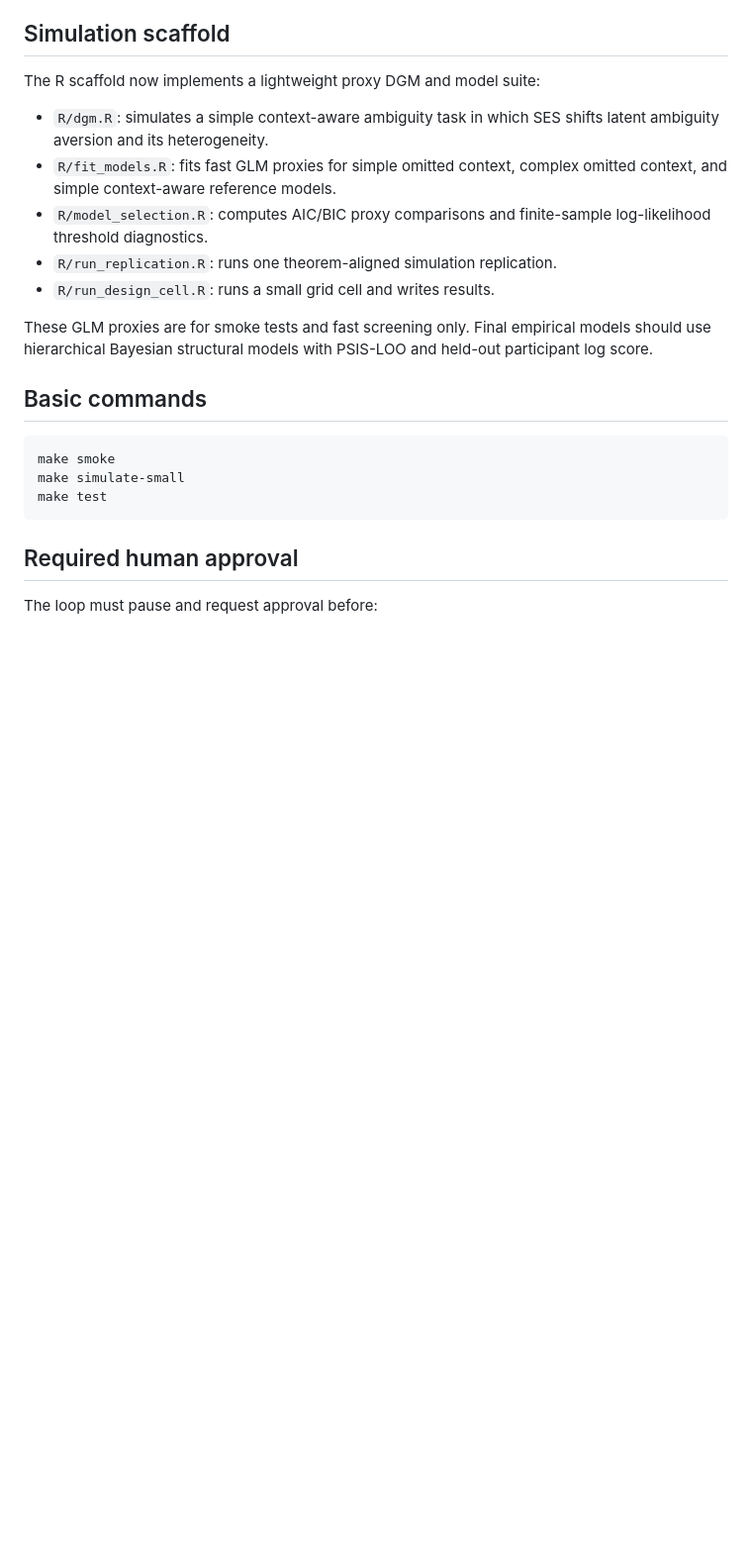
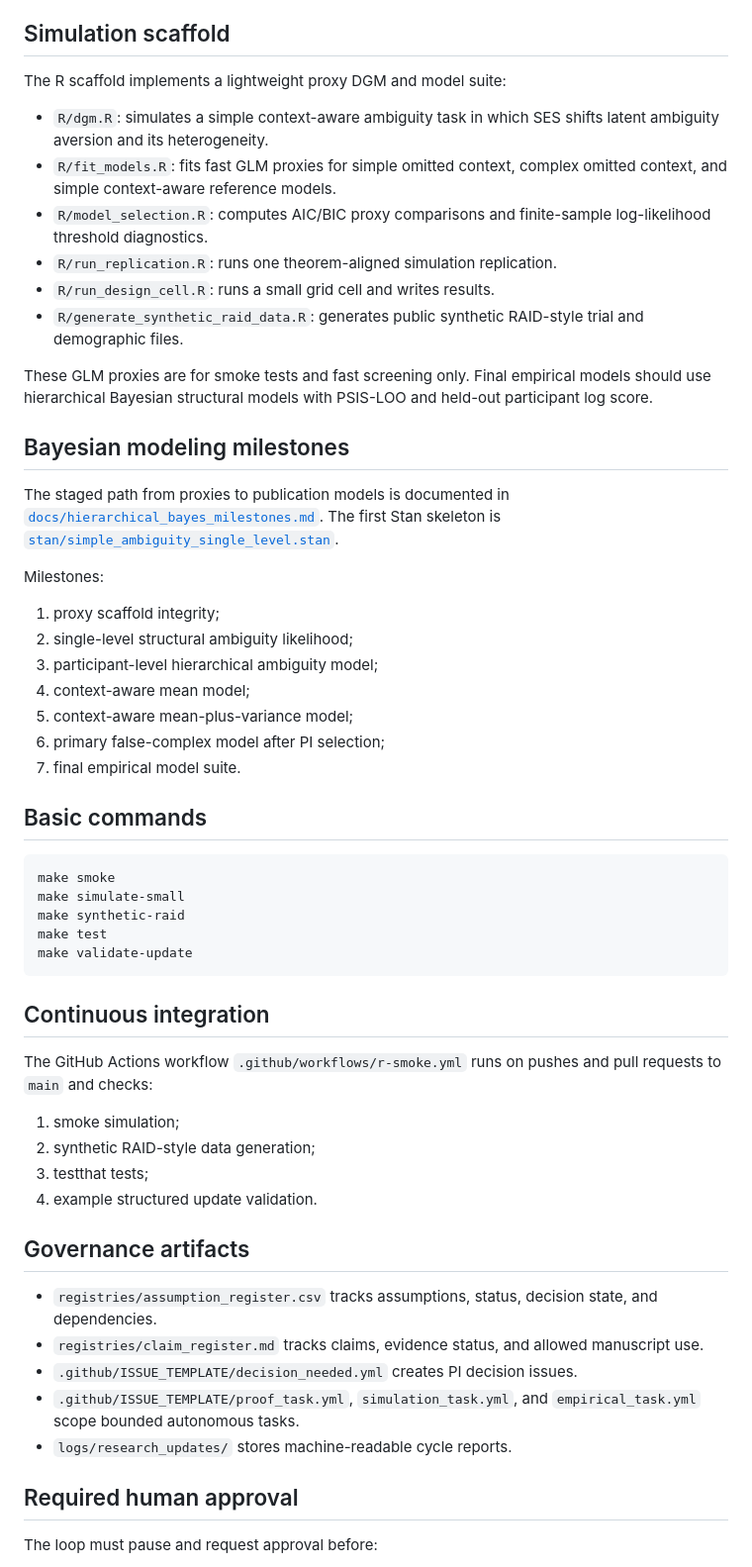
Before and after one commit to blam3/Omitting-Context-in-Cognition, a Markdown page: README.md, the part around one of its changes. Shown at 99% size. Drawn GitHub-style; blank space fills up the shorter version.

Commit message:
Document governance, CI, synthetic data, and model milestones

````diff
--- a/README.md
+++ b/README.md
@@ -49,23 +54,57 @@ Boundary cases must always be stated: no context effect, harmless iid noise, suf
 
 ## Simulation scaffold
 
-The R scaffold now implements a lightweight proxy DGM and model suite:
+The R scaffold implements a lightweight proxy DGM and model suite:
 
 - `R/dgm.R`: simulates a simple context-aware ambiguity task in which SES shifts latent ambiguity aversion and its heterogeneity.
 - `R/fit_models.R`: fits fast GLM proxies for simple omitted context, complex omitted context, and simple context-aware reference models.
 - `R/model_selection.R`: computes AIC/BIC proxy comparisons and finite-sample log-likelihood threshold diagnostics.
 - `R/run_replication.R`: runs one theorem-aligned simulation replication.
 - `R/run_design_cell.R`: runs a small grid cell and writes results.
+- `R/generate_synthetic_raid_data.R`: generates public synthetic RAID-style trial and demographic files.
 
 These GLM proxies are for smoke tests and fast screening only. Final empirical models should use hierarchical Bayesian structural models with PSIS-LOO and held-out participant log score.
+
+## Bayesian modeling milestones
+
+The staged path from proxies to publication models is documented in [`docs/hierarchical_bayes_milestones.md`](docs/hierarchical_bayes_milestones.md). The first Stan skeleton is [`stan/simple_ambiguity_single_level.stan`](stan/simple_ambiguity_single_level.stan).
+
+Milestones:
+
+1. proxy scaffold integrity;
+2. single-level structural ambiguity likelihood;
+3. participant-level hierarchical ambiguity model;
+4. context-aware mean model;
+5. context-aware mean-plus-variance model;
+6. primary false-complex model after PI selection;
+7. final empirical model suite.
 
 ## Basic commands
 
 ```bash
 make smoke
 make simulate-small
+make synthetic-raid
 make test
+make validate-update
 ```
+
+## Continuous integration
+
+The GitHub Actions workflow `.github/workflows/r-smoke.yml` runs on pushes and pull requests to `main` and checks:
+
+1. smoke simulation;
+2. synthetic RAID-style data generation;
+3. testthat tests;
+4. example structured update validation.
+
+## Governance artifacts
+
+- `registries/assumption_register.csv` tracks assumptions, status, decision state, and dependencies.
+- `registries/claim_register.md` tracks claims, evidence status, and allowed manuscript use.
+- `.github/ISSUE_TEMPLATE/decision_needed.yml` creates PI decision issues.
+- `.github/ISSUE_TEMPLATE/proof_task.yml`, `simulation_task.yml`, and `empirical_task.yml` scope bounded autonomous tasks.
+- `logs/research_updates/` stores machine-readable cycle reports.
 
 ## Required human approval
 
````
Also changed, not shown: other parts of README.md (+13 -4 lines).
